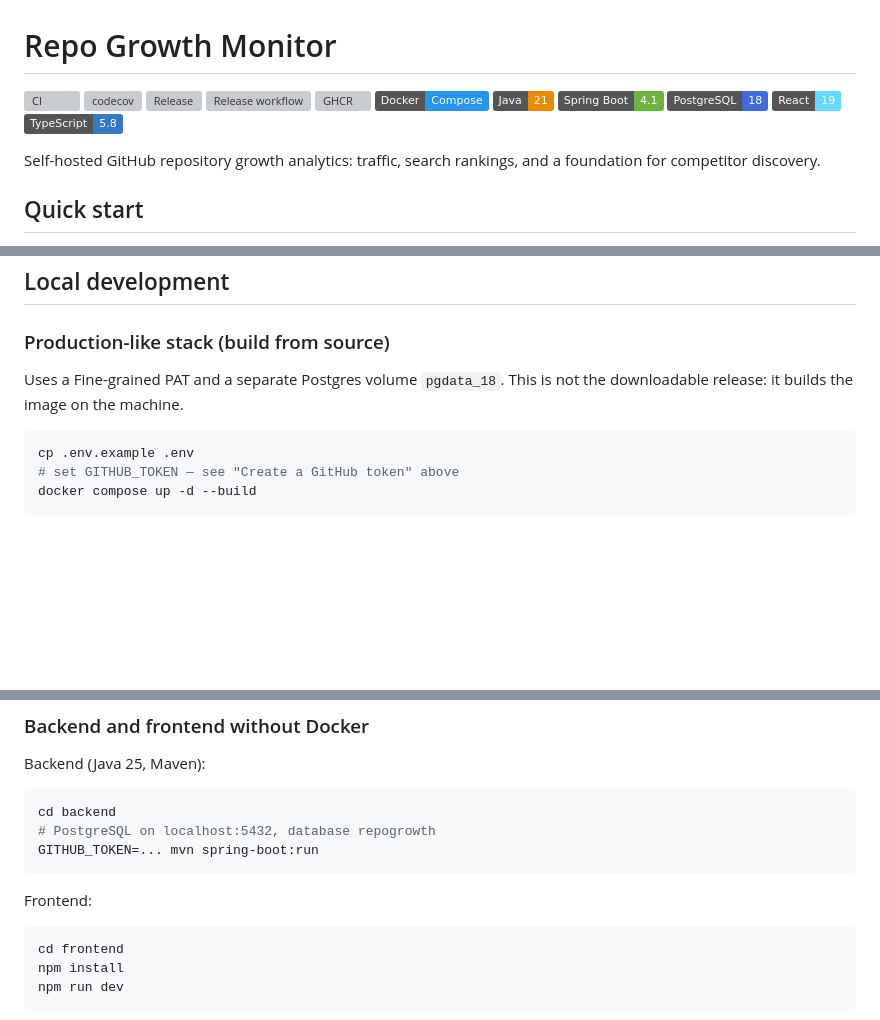
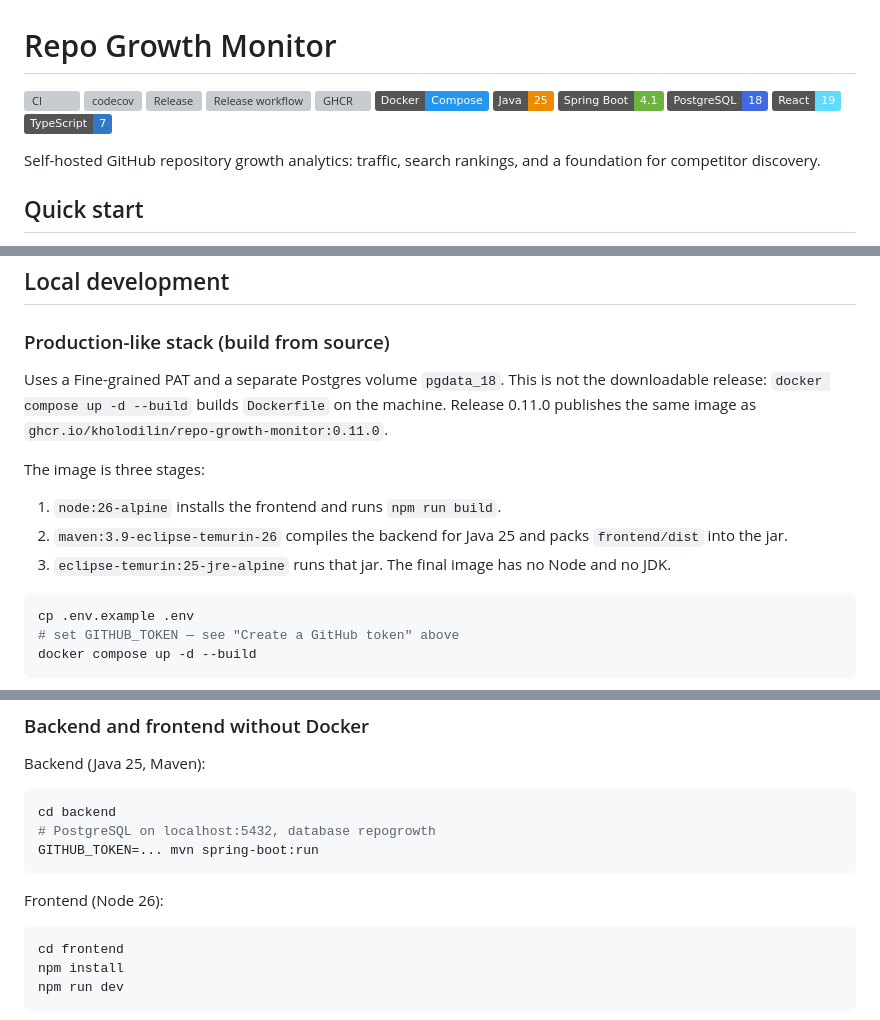
Before and after one commit to KHolodilin/repo-growth-monitor, a Markdown page: README.md, 3 parts joined by grey strips. Drawn GitHub-style; badges without logos; blank space fills up the shorter version; grey boxes are pictures that could not be loaded.

Commit message:
Document the 0.11.0 runtime and the three-stage Docker image build.

````diff
--- a/README.md
+++ b/README.md
@@ -6,11 +6,11 @@
 [![Release workflow](https://img.shields.io/github/actions/workflow/status/KHolodilin/repo-growth-monitor/release.yml?label=release)](https://github.com/KHolodilin/repo-growth-monitor/actions/workflows/release.yml)
 [![GHCR](https://img.shields.io/badge/GHCR-ghcr.io%2Fkholodilin%2Frepo--growth--monitor-blue)](https://github.com/KHolodilin/repo-growth-monitor/pkgs/container/repo-growth-monitor)
 [![Docker Compose](https://img.shields.io/badge/Docker-Compose-2496ED?logo=docker&logoColor=white)](https://github.com/KHolodilin/repo-growth-monitor/releases/latest)
-[![Java](https://img.shields.io/badge/Java-21-ED8B00?logo=openjdk&logoColor=white)](https://openjdk.org)
+[![Java](https://img.shields.io/badge/Java-25-ED8B00?logo=openjdk&logoColor=white)](https://openjdk.org)
 [![Spring Boot](https://img.shields.io/badge/Spring%20Boot-4.1-6DB33F?logo=springboot&logoColor=white)](https://spring.io/projects/spring-boot)
 [![PostgreSQL](https://img.shields.io/badge/PostgreSQL-18-4169E1?logo=postgresql&logoColor=white)](https://www.postgresql.org)
 [![React](https://img.shields.io/badge/React-19-61DAFB?logo=react&logoColor=black)](https://react.dev)
-[![TypeScript](https://img.shields.io/badge/TypeScript-5.8-3178C6?logo=typescript&logoColor=white)](https://www.typescriptlang.org)
+[![TypeScript](https://img.shields.io/badge/TypeScript-7-3178C6?logo=typescript&logoColor=white)](https://www.typescriptlang.org)
 
 Self-hosted GitHub repository growth analytics: traffic, search rankings, and a foundation for competitor discovery.
 
@@ -95,7 +95,14 @@ The token is never stored in PostgreSQL and never returned by the API. Do not co
 ### Production-like stack (build from source)
 
 Uses a Fine-grained PAT and a separate Postgres volume `pgdata_18`. This is not the
-downloadable release: it builds the image on the machine.
+downloadable release: `docker compose up -d --build` builds `Dockerfile` on the machine.
+Release 0.11.0 publishes the same image as `ghcr.io/kholodilin/repo-growth-monitor:0.11.0`.
+
+The image is three stages:
+
+1. `node:26-alpine` installs the frontend and runs `npm run build`.
+2. `maven:3.9-eclipse-temurin-26` compiles the backend for Java 25 and packs `frontend/dist` into the jar.
+3. `eclipse-temurin:25-jre-alpine` runs that jar. The final image has no Node and no JDK.
 
 ```bash
 cp .env.example .env
@@ -129,7 +136,7 @@ cd backend
 GITHUB_TOKEN=... mvn spring-boot:run
 ```
 
-Frontend:
+Frontend (Node 26):
 
 ```bash
 cd frontend
````
